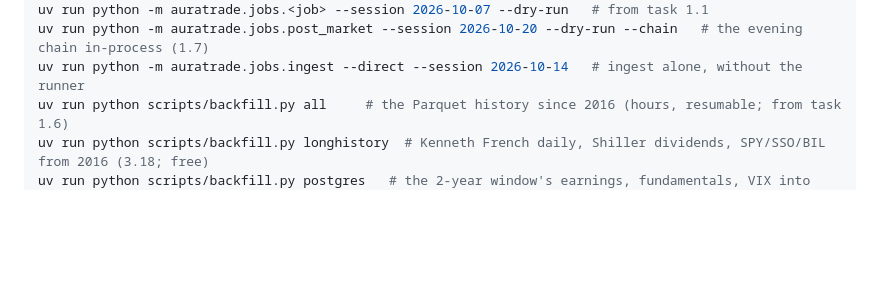
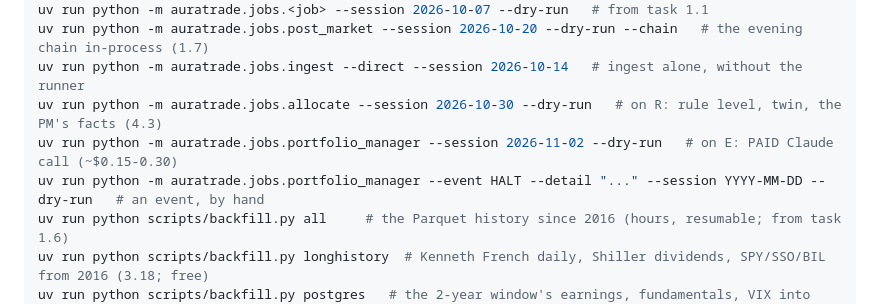
Before and after one commit to Dima252/AuraTrade, a Markdown page: CLAUDE.md, the part around one of its changes. Drawn GitHub-style; blank space fills up the shorter version.

```diff
--- a/CLAUDE.md
+++ b/CLAUDE.md
@@ -83,6 +83,9 @@ uv run python -m auratrade.calendar.sync  # sync market_sessions from Alpaca + c
 uv run python -m auratrade.jobs.<job> --session 2026-10-07 --dry-run   # from task 1.1
 uv run python -m auratrade.jobs.post_market --session 2026-10-20 --dry-run --chain   # the evening chain in-process (1.7)
 uv run python -m auratrade.jobs.ingest --direct --session 2026-10-14   # ingest alone, without the runner
+uv run python -m auratrade.jobs.allocate --session 2026-10-30 --dry-run   # on R: rule level, twin, the PM's facts (4.3)
+uv run python -m auratrade.jobs.portfolio_manager --session 2026-11-02 --dry-run   # on E: PAID Claude call (~$0.15-0.30)
+uv run python -m auratrade.jobs.portfolio_manager --event HALT --detail "..." --session YYYY-MM-DD --dry-run   # an event, by hand
 uv run python scripts/backfill.py all     # the Parquet history since 2016 (hours, resumable; from task 1.6)
 uv run python scripts/backfill.py longhistory  # Kenneth French daily, Shiller dividends, SPY/SSO/BIL from 2016 (3.18; free)
 uv run python scripts/backfill.py postgres   # the 2-year window's earnings, fundamentals, VIX into Postgres (after an ingest run)
```
Also changed, not shown: other parts of CLAUDE.md (+1 -1 lines), README.md (+9 -4 lines).
